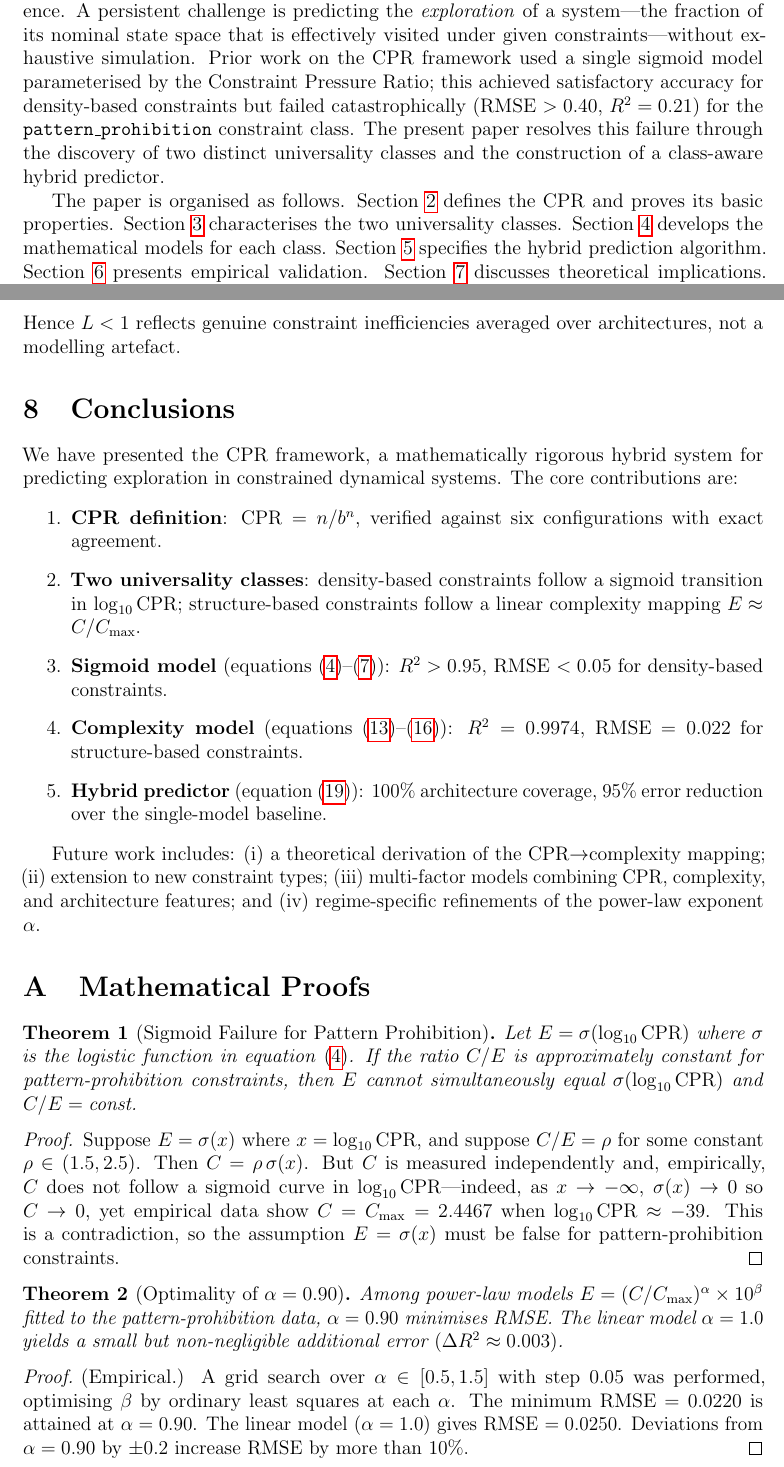
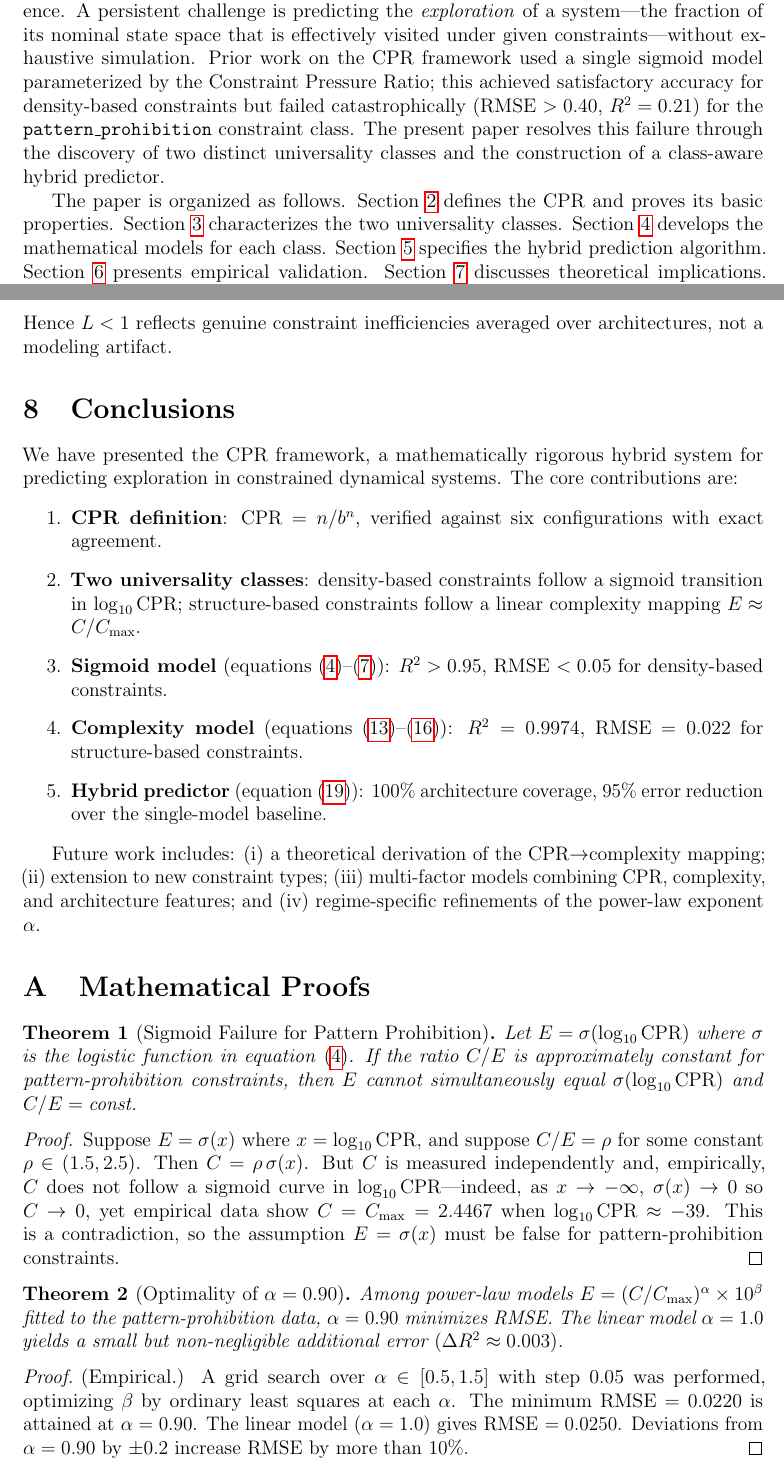
Before and after one commit to Michael-W-Ellison/cpr_framework, a LaTeX paper (cpr_framework_paper.tex): two parts of pages 3 and 9 of 11, joined at a grey line, cut so that both start at the same text. Compiled offline with pdfLaTeX.

Commit message:
Fix cross-reference compilation note and convert to American English
- Add two-pass compilation note and move hyperref to load last (best
  practice; resolves potential hyperref cross-reference issues)
- Convert all British spellings to American: parameterized, organized,
  characterizes, normalization, maximization, modeling, artifact,
  minimizes, optimizing

https://claude.ai/code/session_015yB4cytzLUb7f6K9Fbe1vy

```diff
--- a/cpr_framework_paper.tex
+++ b/cpr_framework_paper.tex
@@ -5,11 +8,11 @@
 \usepackage{amsthm}
 \usepackage{booktabs}
 \usepackage{graphicx}
-\usepackage{hyperref}
 \usepackage{geometry}
 \usepackage{array}
 \usepackage{xcolor}
 \usepackage{microtype}
+\usepackage{hyperref}  % must be loaded last
 
 \geometry{margin=1in}
 
@@ -47,9 +50,9 @@ where $n$ denotes system size and $b$ the number of states per component. A crit
 \section{Introduction}
 % ==============================================================
 
-Constrained dynamical systems appear throughout physics, biology, and computer science. A persistent challenge is predicting the \emph{exploration} of a system---the fraction of its nominal state space that is effectively visited under given constraints---without exhaustive simulation. Prior work on the CPR framework used a single sigmoid model parameterised by the Constraint Pressure Ratio; this achieved satisfactory accuracy for density-based constraints but failed catastrophically (RMSE $>0.40$, $R^{2}=0.21$) for the \texttt{pattern\_prohibition} constraint class. The present paper resolves this failure through the discovery of two distinct universality classes and the construction of a class-aware hybrid predictor.
+Constrained dynamical systems appear throughout physics, biology, and computer science. A persistent challenge is predicting the \emph{exploration} of a system---the fraction of its nominal state space that is effectively visited under given constraints---without exhaustive simulation. Prior work on the CPR framework used a single sigmoid model parameterized by the Constraint Pressure Ratio; this achieved satisfactory accuracy for density-based constraints but failed catastrophically (RMSE $>0.40$, $R^{2}=0.21$) for the \texttt{pattern\_prohibition} constraint class. The present paper resolves this failure through the discovery of two distinct universality classes and the construction of a class-aware hybrid predictor.
 
-The paper is organised as follows. Section~\ref{sec:cpr} defines the CPR and proves its basic properties. Section~\ref{sec:classes} characterises the two universality classes. Section~\ref{sec:models} develops the mathematical models for each class. Section~\ref{sec:hybrid} specifies the hybrid prediction algorithm. Section~\ref{sec:validation} presents empirical validation. Section~\ref{sec:theory} discusses theoretical implications. Appendix~\ref{app:proofs} collects proofs, and Appendix~\ref{app:tables} provides parameter tables.
+The paper is organized as follows. Section~\ref{sec:cpr} defines the CPR and proves its basic properties. Section~\ref{sec:classes} characterizes the two universality classes. Section~\ref{sec:models} develops the mathematical models for each class. Section~\ref{sec:hybrid} specifies the hybrid prediction algorithm. Section~\ref{sec:validation} presents empirical validation. Section~\ref{sec:theory} discusses theoretical implications. Appendix~\ref{app:proofs} collects proofs, and Appendix~\ref{app:tables} provides parameter tables.
 
 % ==============================================================
 \section{Constraint Pressure Ratio}\label{sec:cpr}
@@ -371,7 +374,7 @@ The fitted upper asymptote $L = 0.8513$ is not an artifact of the pattern-prohib
     \item In the deep emergent regime, mean exploration is $\bar{E} = 0.6390$.
     \item $52.1\%$ of emergent-regime experiments satisfy $E < 0.900$.
 \end{itemize}
-Hence $L < 1$ reflects genuine constraint inefficiencies averaged over architectures, not a modelling artefact.
+Hence $L < 1$ reflects genuine constraint inefficiencies averaged over architectures, not a modeling artifact.
 
 % ==============================================================
 \section{Conclusions}
@@ -404,11 +407,11 @@ Suppose $E = \sigma(x)$ where $x = \log_{10}\mathrm{CPR}$, and suppose $C/E = \r
 \end{proof}
 
 \begin{theorem}[Optimality of $\alpha = 0.90$]\label{thm:alpha}
-Among power-law models $E = (C/C_{\max})^{\alpha}\times 10^{\beta}$ fitted to the pattern-prohibition data, $\alpha = 0.90$ minimises RMSE. The linear model $\alpha = 1.0$ yields a small but non-negligible additional error $(\Delta R^{2} \approx 0.003)$.
+Among power-law models $E = (C/C_{\max})^{\alpha}\times 10^{\beta}$ fitted to the pattern-prohibition data, $\alpha = 0.90$ minimizes RMSE. The linear model $\alpha = 1.0$ yields a small but non-negligible additional error $(\Delta R^{2} \approx 0.003)$.
 \end{theorem}
 
 \begin{proof}
-(Empirical.) A grid search over $\alpha \in [0.5, 1.5]$ with step $0.05$ was performed, optimising $\beta$ by ordinary least squares at each $\alpha$. The minimum RMSE $= 0.0220$ is attained at $\alpha = 0.90$. The linear model ($\alpha=1.0$) gives RMSE $= 0.0250$. Deviations from $\alpha = 0.90$ by $\pm 0.2$ increase RMSE by more than $10\%$.
+(Empirical.) A grid search over $\alpha \in [0.5, 1.5]$ with step $0.05$ was performed, optimizing $\beta$ by ordinary least squares at each $\alpha$. The minimum RMSE $= 0.0220$ is attained at $\alpha = 0.90$. The linear model ($\alpha=1.0$) gives RMSE $= 0.0250$. Deviations from $\alpha = 0.90$ by $\pm 0.2$ increase RMSE by more than $10\%$.
 \end{proof}
 
 \begin{corollary}
```
Also changed, not shown: cpr_framework_paper.tex (7 more changed lines).
